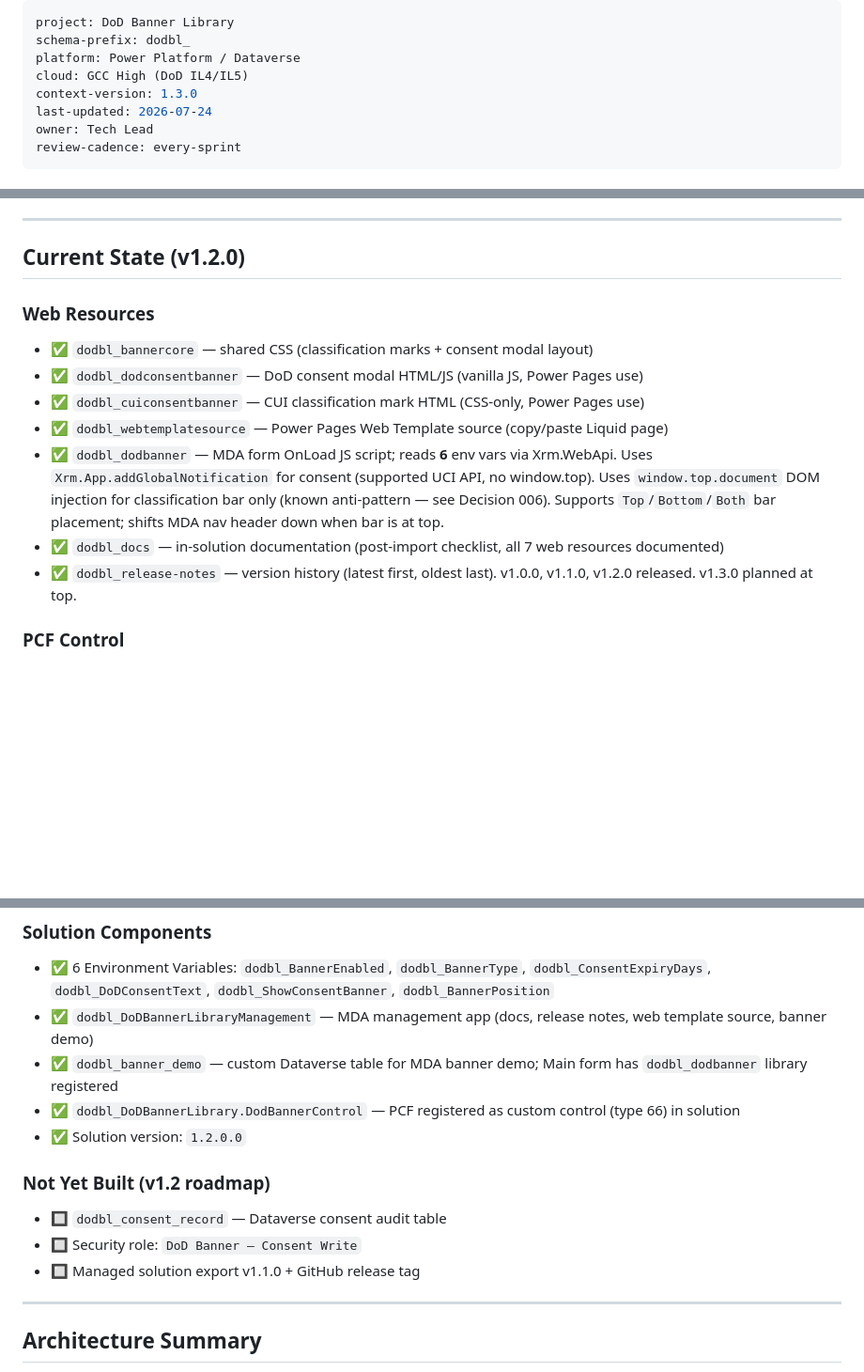
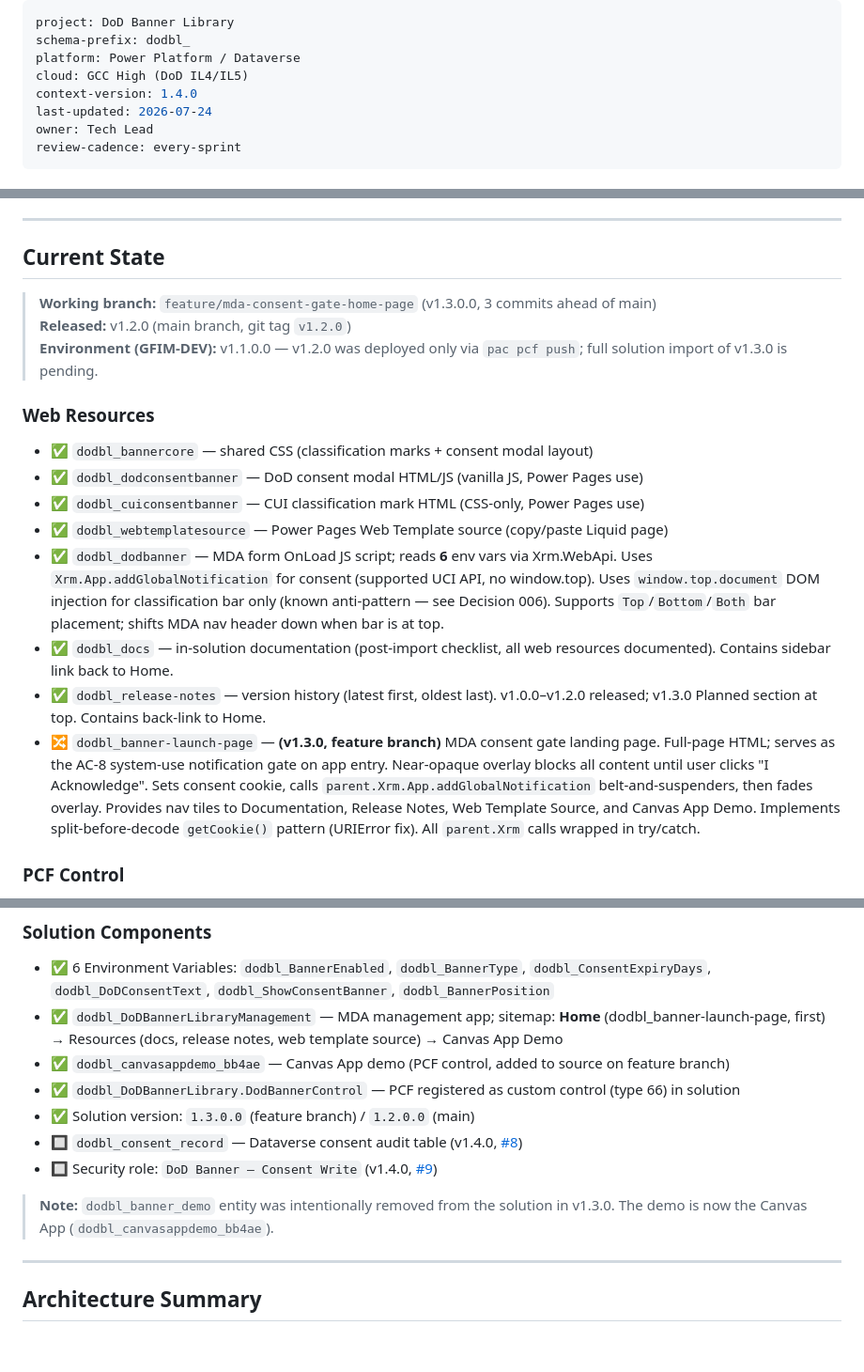
Before and after one commit to DevonAleshireMSFT/dod-banner-library, a Markdown page: .ai/context.md, 3 parts joined by grey strips. Shown at 94% size. GitHub-like rendering; blank space fills up the shorter version.

```diff
--- a/.ai/context.md
+++ b/.ai/context.md
@@ -3,7 +3,7 @@ project: DoD Banner Library
 schema-prefix: dodbl_
 platform: Power Platform / Dataverse
 cloud: GCC High (DoD IL4/IL5)
-context-version: 1.3.0
+context-version: 1.4.0
 last-updated: 2026-07-24
 owner: Tech Lead
 review-cadence: every-sprint
@@ -21,7 +21,11 @@ The **DoD Banner Library** is a managed Power Platform solution that provides re
 
 ---
 
-## Current State (v1.2.0)
+## Current State
+
+> **Working branch:** `feature/mda-consent-gate-home-page` (v1.3.0.0, 3 commits ahead of main)
+> **Released:** v1.2.0 (main branch, git tag `v1.2.0`)
+> **Environment (GFIM-DEV):** v1.1.0.0 — v1.2.0 was deployed only via `pac pcf push`; full solution import of v1.3.0 is pending.
 
 ### Web Resources
 - ✅ `dodbl_bannercore` — shared CSS (classification marks + consent modal layout)
@@ -29,8 +33,9 @@ The **DoD Banner Library** is a managed Power Platform solution that provides re
 - ✅ `dodbl_cuiconsentbanner` — CUI classification mark HTML (CSS-only, Power Pages use)
 - ✅ `dodbl_webtemplatesource` — Power Pages Web Template source (copy/paste Liquid page)
 - ✅ `dodbl_dodbanner` — MDA form OnLoad JS script; reads **6** env vars via Xrm.WebApi. Uses `Xrm.App.addGlobalNotification` for consent (supported UCI API, no window.top). Uses `window.top.document` DOM injection for classification bar only (known anti-pattern — see Decision 006). Supports `Top`/`Bottom`/`Both` bar placement; shifts MDA nav header down when bar is at top.
-- ✅ `dodbl_docs` — in-solution documentation (post-import checklist, all 7 web resources documented)
-- ✅ `dodbl_release-notes` — version history (latest first, oldest last). v1.0.0, v1.1.0, v1.2.0 released. v1.3.0 planned at top.
+- ✅ `dodbl_docs` — in-solution documentation (post-import checklist, all web resources documented). Contains sidebar link back to Home.
+- ✅ `dodbl_release-notes` — version history (latest first, oldest last). v1.0.0–v1.2.0 released; v1.3.0 Planned section at top. Contains back-link to Home.
+- 🔀 `dodbl_banner-launch-page` — **(v1.3.0, feature branch)** MDA consent gate landing page. Full-page HTML; serves as the AC-8 system-use notification gate on app entry. Near-opaque overlay blocks all content until user clicks "I Acknowledge". Sets consent cookie, calls `parent.Xrm.App.addGlobalNotification` belt-and-suspenders, then fades overlay. Provides nav tiles to Documentation, Release Notes, Web Template Source, and Canvas App Demo. Implements split-before-decode `getCookie()` pattern (URIError fix). All `parent.Xrm` calls wrapped in try/catch.
 
 ### PCF Control
 - ✅ `DodBannerControl` (namespace `DoDBannerLibrary`) — PCF field control for Canvas Apps and Custom Pages (MDA)
@@ -46,15 +51,14 @@ The **DoD Banner Library** is a managed Power Platform solution that provides re
 
 ### Solution Components
 - ✅ 6 Environment Variables: `dodbl_BannerEnabled`, `dodbl_BannerType`, `dodbl_ConsentExpiryDays`, `dodbl_DoDConsentText`, `dodbl_ShowConsentBanner`, `dodbl_BannerPosition`
-- ✅ `dodbl_DoDBannerLibraryManagement` — MDA management app (docs, release notes, web template source, banner demo)
-- ✅ `dodbl_banner_demo` — custom Dataverse table for MDA banner demo; Main form has `dodbl_dodbanner` library registered
+- ✅ `dodbl_DoDBannerLibraryManagement` — MDA management app; sitemap: **Home** (dodbl_banner-launch-page, first) → Resources (docs, release notes, web template source) → Canvas App Demo
+- ✅ `dodbl_canvasappdemo_bb4ae` — Canvas App demo (PCF control, added to source on feature branch)
 - ✅ `dodbl_DoDBannerLibrary.DodBannerControl` — PCF registered as custom control (type 66) in solution
-- ✅ Solution version: `1.2.0.0`
+- ✅ Solution version: `1.3.0.0` (feature branch) / `1.2.0.0` (main)
+- 🔲 `dodbl_consent_record` — Dataverse consent audit table (v1.4.0, [#8](https://github.com/DevonAleshireMSFT/dod-banner-library/issues/8))
+- 🔲 Security role: `DoD Banner — Consent Write` (v1.4.0, [#9](https://github.com/DevonAleshireMSFT/dod-banner-library/issues/9))
 
-### Not Yet Built (v1.2 roadmap)
-- 🔲 `dodbl_consent_record` — Dataverse consent audit table
-- 🔲 Security role: `DoD Banner — Consent Write`
-- 🔲 Managed solution export v1.1.0 + GitHub release tag
+> **Note:** `dodbl_banner_demo` entity was intentionally removed from the solution in v1.3.0. The demo is now the Canvas App (`dodbl_canvasappdemo_bb4ae`).
 
 ---
 
```
Also changed, not shown: other parts of .ai/context.md (+40 -5 lines).
